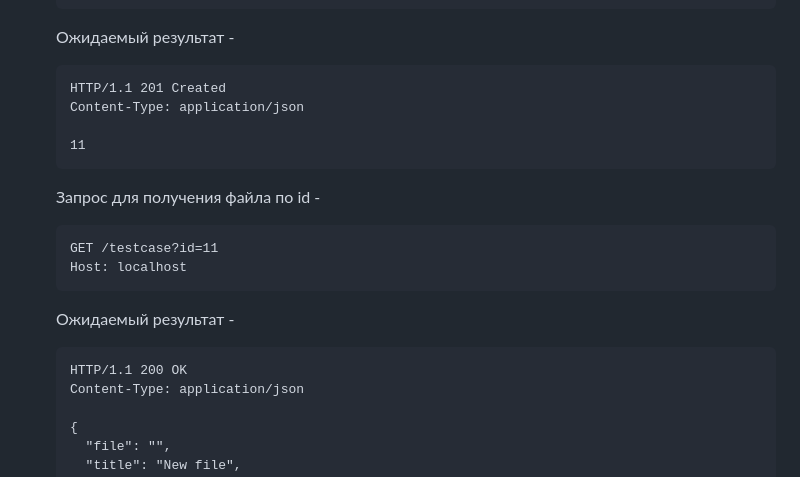
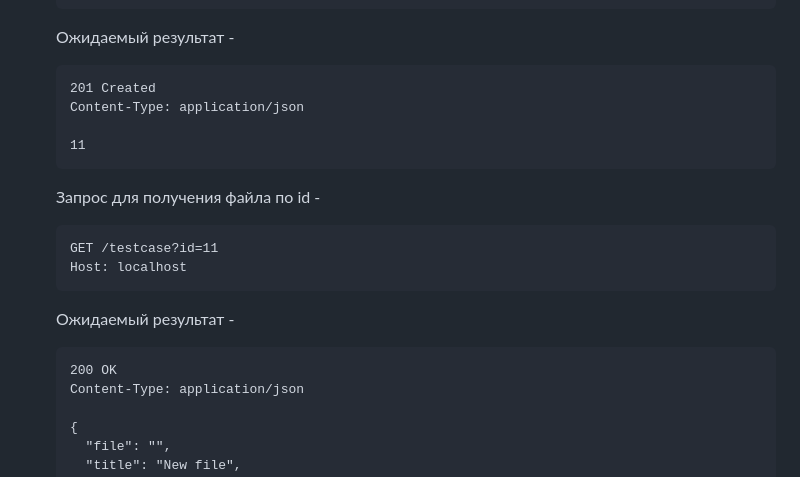
Before and after one commit to codbid/it_labs, a Markdown page: README.md, the part around the change. Rendered like a GitHub page.

```diff
--- a/README.md
+++ b/README.md
@@ -48,7 +48,7 @@
    </pre>
    Ожидаемый результат -
    <pre>
-   HTTP/1.1 201 Created
+   201 Created
    Content-Type: application/json
 
    11
@@ -62,7 +62,7 @@
 
    Ожидаемый результат -
    <pre>
-   HTTP/1.1 200 OK
+   200 OK
    Content-Type: application/json
 
    {
```
